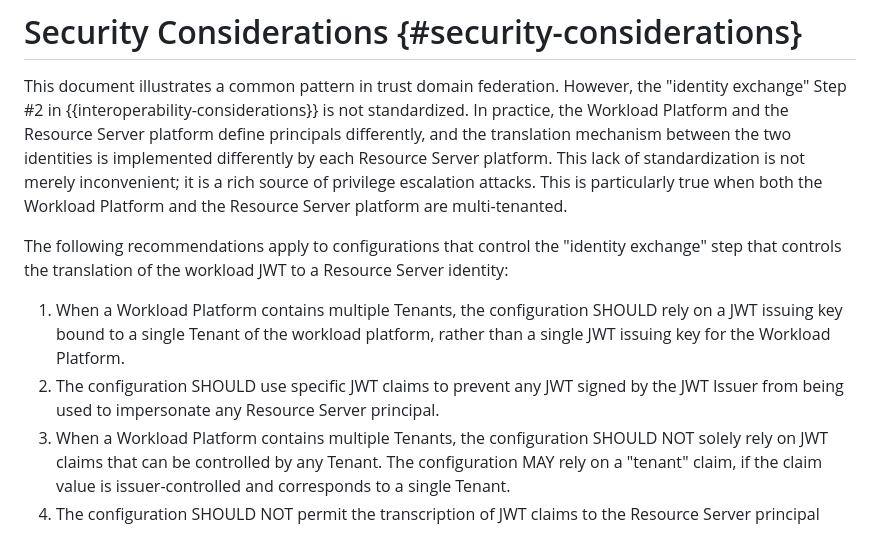
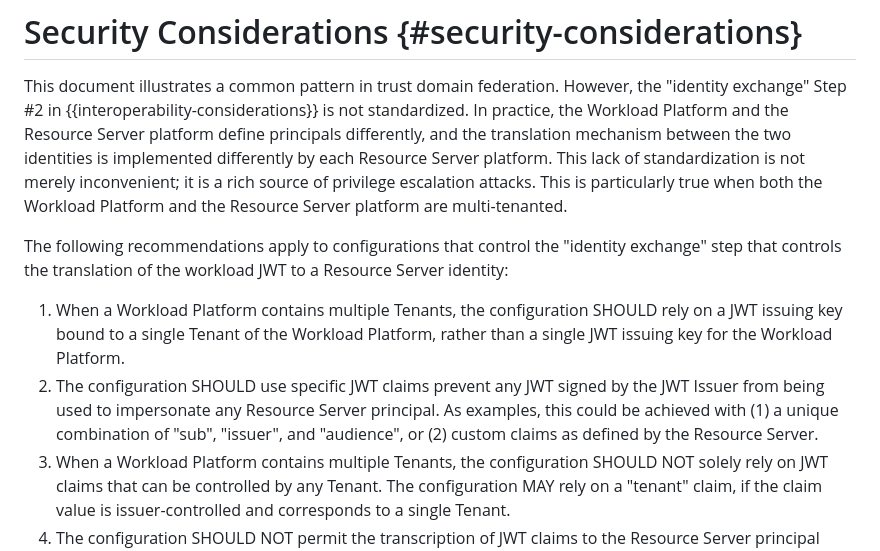
Before and after one commit to heymarcel/draft-ietf-wimse-headless-jwt-authentication, a Markdown page: draft-levy-wimse-headless-jwt-authentication-practices.md, the part around the change. GitHub-like rendering.

Commit message:
Address #10

```diff
--- a/draft-levy-wimse-headless-jwt-authentication-practices.md
+++ b/draft-levy-wimse-headless-jwt-authentication-practices.md
@@ -323,15 +323,18 @@ This lack of standardization is not merely inconvenient; it is a rich source of
 privilege escalation attacks. This is particularly true when both the Workload
 Platform and the Resource Server platform are multi-tenanted.
 
-The following recommendations apply to configurations that control
-the "identity exchange" step that controls the translation of the workload JWT to a
-Resource Server identity:
+The following recommendations apply to configurations that control the
+"identity exchange" step that controls the translation of the workload
+JWT to a Resource Server identity:
 
 1. When a Workload Platform contains multiple Tenants, the configuration SHOULD
-   rely on a JWT issuing key bound to a single Tenant of the workload platform,
+   rely on a JWT issuing key bound to a single Tenant of the Workload Platform,
    rather than a single JWT issuing key for the Workload Platform.
-2. The configuration SHOULD use specific JWT claims to prevent any JWT signed by
-   the JWT Issuer from being used to impersonate any Resource Server principal.
+2. The configuration SHOULD use specific JWT claims prevent any JWT
+   signed by the JWT Issuer from being used to impersonate any
+   Resource Server principal. As examples, this could be achieved with
+   (1) a unique combination of "sub", "issuer", and "audience", or (2)
+   custom claims as defined by the Resource Server.
 3. When a Workload Platform contains multiple Tenants, the configuration SHOULD
    NOT solely rely on JWT claims that can be controlled by any Tenant. The
    configuration MAY rely on a "tenant" claim, if the claim value is
```
